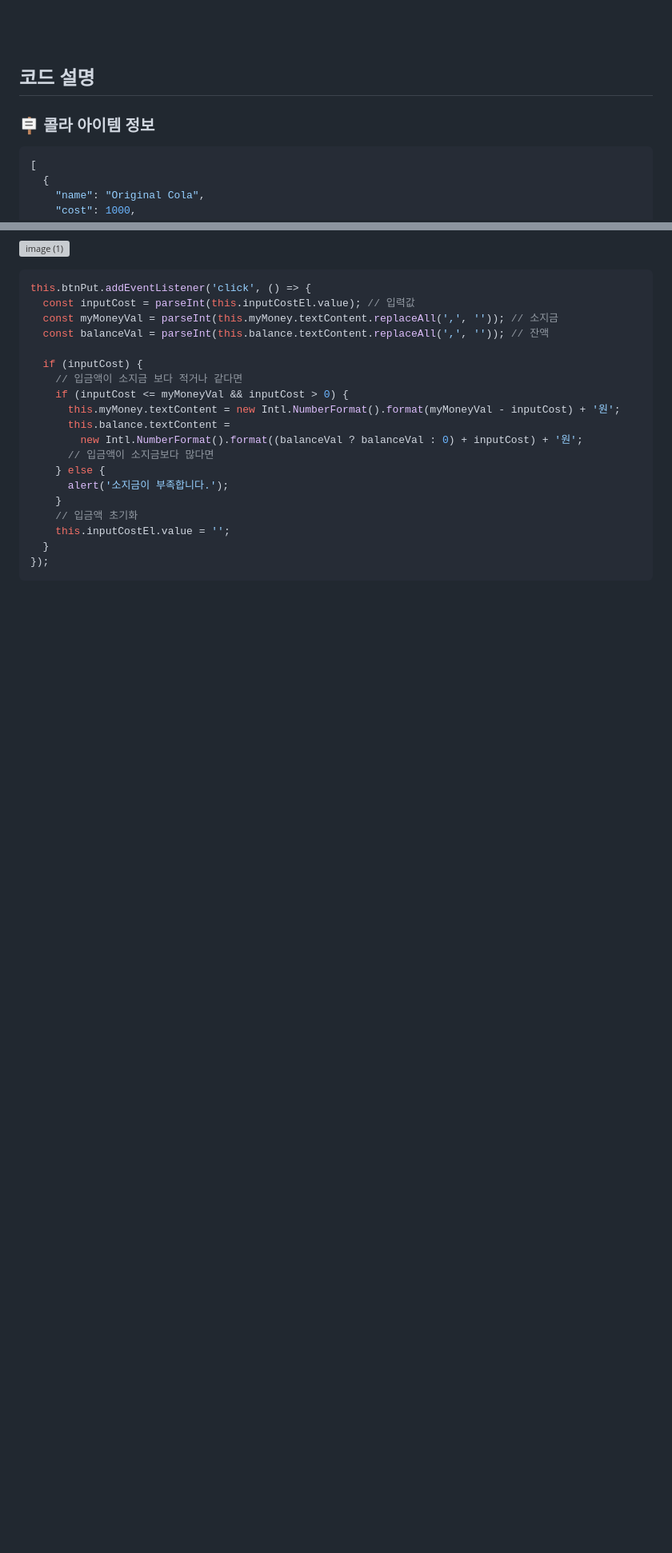
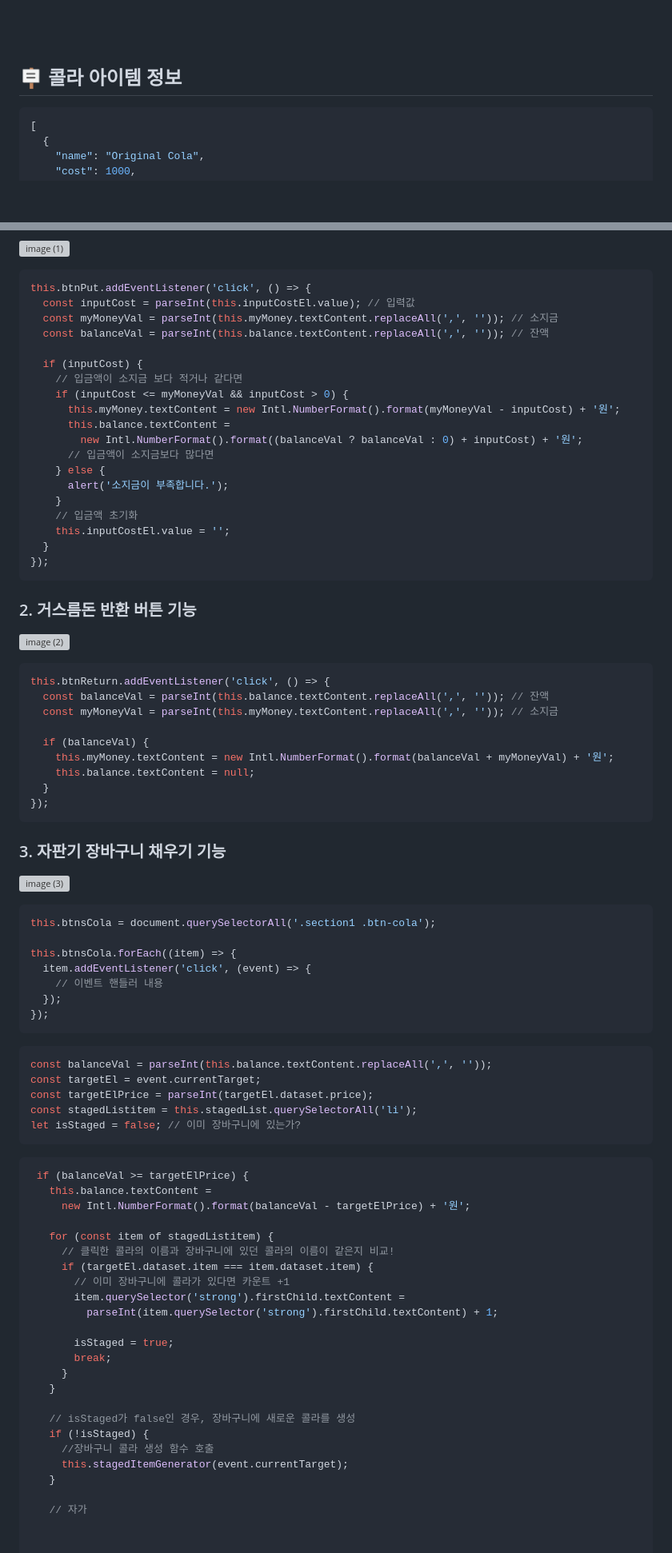
Before and after one commit to hyeonbinnn/cola-cola, a Markdown page: README.md, 2 parts joined by grey strips. Shown: that part at 80% size. GitHub-like rendering; blank space fills up the shorter version; grey boxes are pictures that could not be loaded.

````diff
--- a/README.md
+++ b/README.md
@@ -64,9 +64,7 @@
 <br>
 <br>
 
-## 코드 설명
-
-### 🪧 콜라 아이템 정보
+## 🪧 콜라 아이템 정보
 
 ```json
 [
@@ -244,3 +265,64 @@ this.btnPut.addEventListener('click', () => {
   }
 });
 ```
+
+### 2. 거스름돈 반환 버튼 기능
+![image (2)](https://github.com/hyeonbinnn/cola-cola/assets/117449788/bec05125-57c4-4106-90bb-39f250301ed2)
+
+```js
+this.btnReturn.addEventListener('click', () => {
+  const balanceVal = parseInt(this.balance.textContent.replaceAll(',', '')); // 잔액
+  const myMoneyVal = parseInt(this.myMoney.textContent.replaceAll(',', '')); // 소지금
+
+  if (balanceVal) {
+    this.myMoney.textContent = new Intl.NumberFormat().format(balanceVal + myMoneyVal) + '원';
+    this.balance.textContent = null;
+  }
+});
+```
+
+### 3. 자판기 장바구니 채우기 기능
+![image (3)](https://github.com/hyeonbinnn/cola-cola/assets/117449788/8a3e15d9-c36f-4f61-99a5-951ab1307786)
+
+```js
+this.btnsCola = document.querySelectorAll('.section1 .btn-cola');
+
+this.btnsCola.forEach((item) => {
+  item.addEventListener('click', (event) => {
+    // 이벤트 핸들러 내용
+  });
+});
+```
+
+```js
+const balanceVal = parseInt(this.balance.textContent.replaceAll(',', ''));
+const targetEl = event.currentTarget;
+const targetElPrice = parseInt(targetEl.dataset.price);
+const stagedListitem = this.stagedList.querySelectorAll('li');
+let isStaged = false; // 이미 장바구니에 있는가?
+```
+
+```js
+ if (balanceVal >= targetElPrice) {
+   this.balance.textContent =
+     new Intl.NumberFormat().format(balanceVal - targetElPrice) + '원';
+
+   for (const item of stagedListitem) {
+     // 클릭한 콜라의 이름과 장바구니에 있던 콜라의 이름이 같은지 비교!
+     if (targetEl.dataset.item === item.dataset.item) {
+       // 이미 장바구니에 콜라가 있다면 카운트 +1
+       item.querySelector('strong').firstChild.textContent =
+         parseInt(item.querySelector('strong').firstChild.textContent) + 1;
+
+       isStaged = true;
+       break;
+     }
+   }
+
+   // isStaged가 false인 경우, 장바구니에 새로운 콜라를 생성
+   if (!isStaged) {
+     //장바구니 콜라 생성 함수 호출
+     this.stagedItemGenerator(event.currentTarget);
+   }
+
+   // 자가
````
Also changed, not shown: other parts of README.md (+33 -10 lines).
